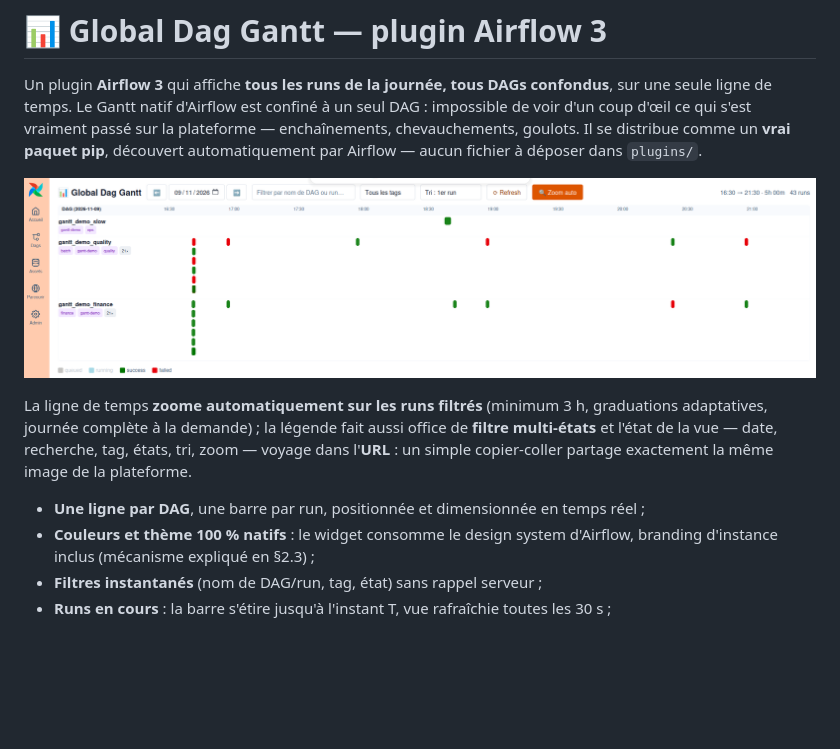
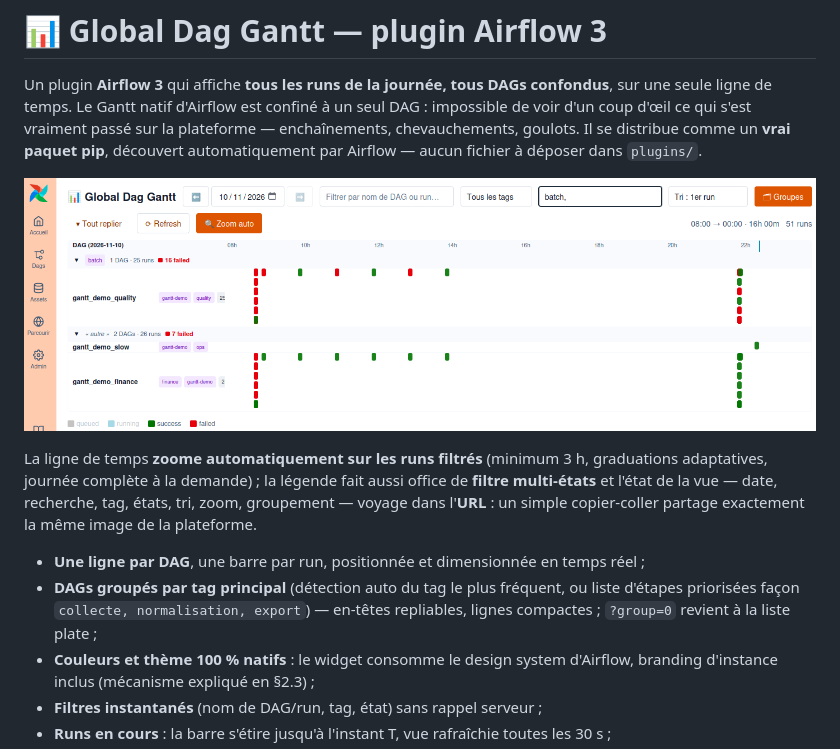
Before and after one commit to AntoineGiraud/airflow_plugin_dag_gantt, a Markdown page: README.md, the part around the change. Drawn GitHub-style; pictures changed too: docs/dag_gantt.png; blank space fills up the shorter version.

Commit message:
feat(gantt): DAGs groupés par tag principal (auto + étapes priorisées), lignes compactes, v0.5.0

```diff
--- a/README.md
+++ b/README.md
@@ -10,10 +10,13 @@ Il se distribue comme un **vrai paquet pip**, découvert automatiquement par Air
 
 La ligne de temps **zoome automatiquement sur les runs filtrés** (minimum 3 h, graduations
 adaptatives, journée complète à la demande) ; la légende fait aussi office de **filtre multi-états**
-et l'état de la vue — date, recherche, tag, états, tri, zoom — voyage dans l'**URL** : un simple
-copier-coller partage exactement la même image de la plateforme.
+et l'état de la vue — date, recherche, tag, états, tri, zoom, groupement — voyage dans l'**URL** :
+un simple copier-coller partage exactement la même image de la plateforme.
 
 - **Une ligne par DAG**, une barre par run, positionnée et dimensionnée en temps réel ;
+- **DAGs groupés par tag principal** (détection auto du tag le plus fréquent, ou liste d'étapes
+  priorisées façon `collecte, normalisation, export`) — en-têtes repliables, lignes compactes ;
+  `?group=0` revient à la liste plate ;
 - **Couleurs et thème 100 % natifs** : le widget consomme le design system d'Airflow, branding
   d'instance inclus (mécanisme expliqué en §2.3) ;
 - **Filtres instantanés** (nom de DAG/run, tag, état) sans rappel serveur ;
```
Also changed, not shown: plans/20261110_02_groupement-par-tag-et-densite.md (added, +118 -0 lines), 3 other files.
